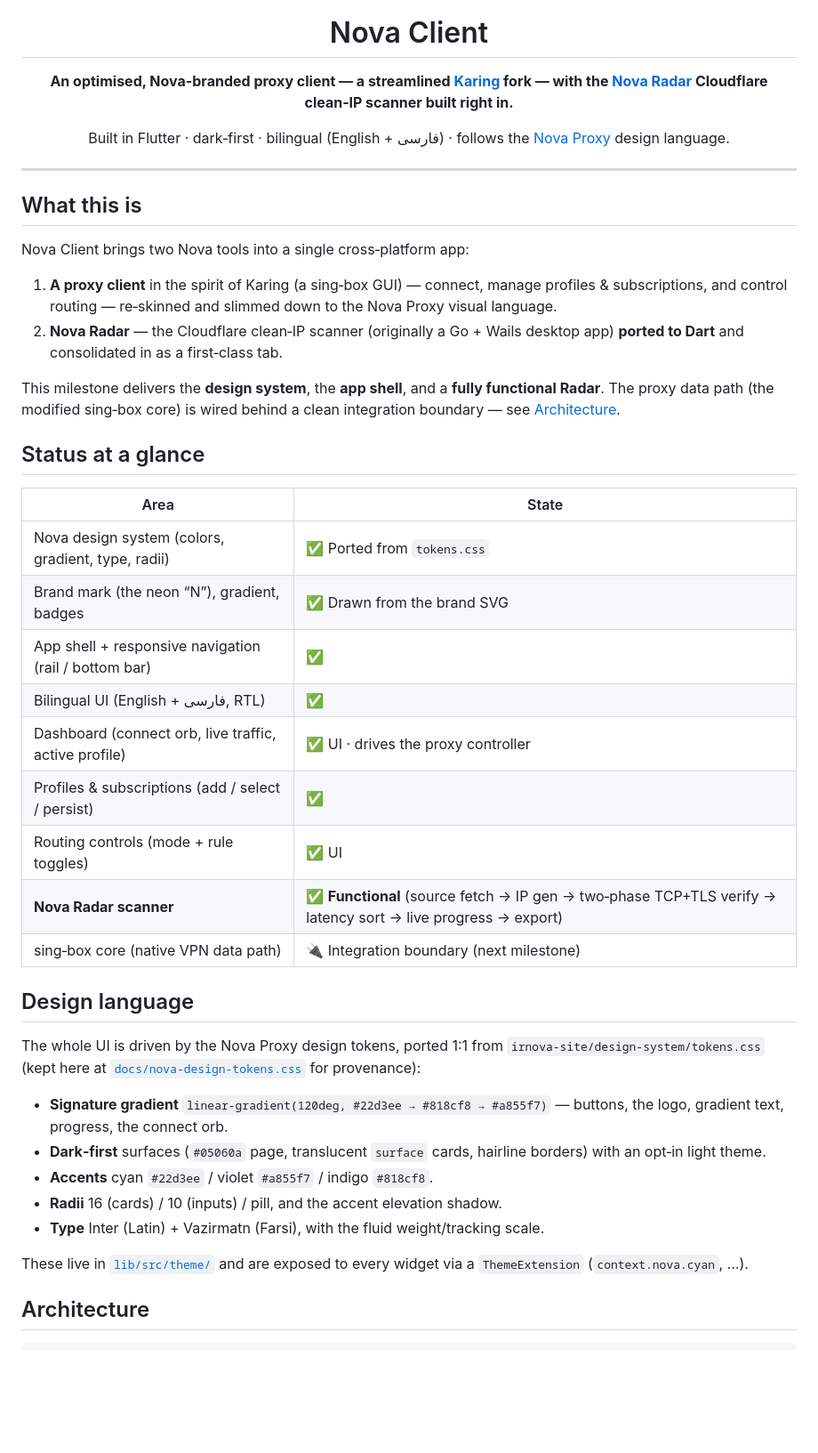
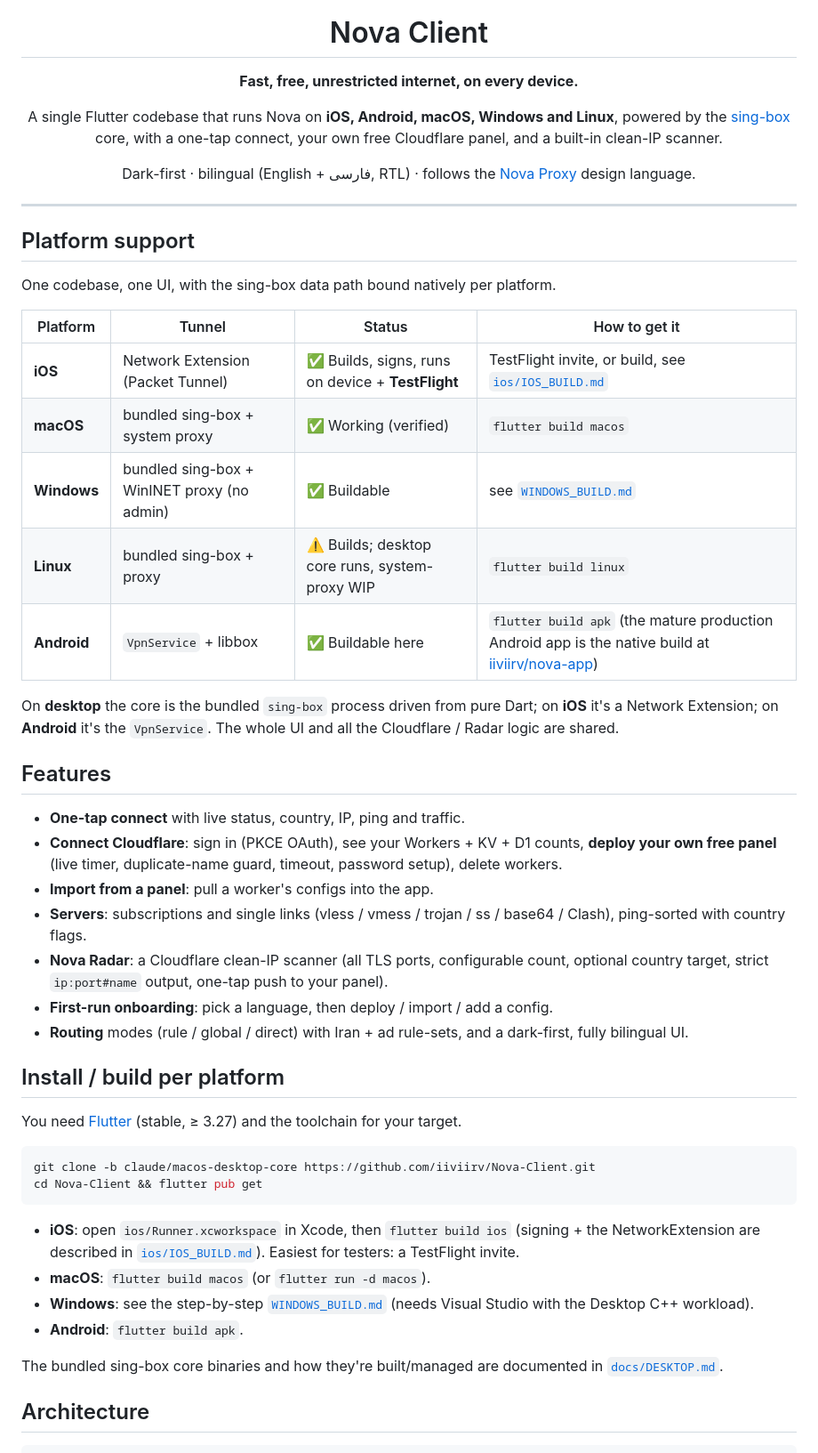
Before and after one commit to iiviirv/Nova-Client, a Markdown page: README.md, the part around one of its changes. Shown at 89% size. Rendered like a GitHub page; blank space fills up the shorter version.

````diff
--- a/README.md
+++ b/README.md
@@ -4,60 +4,55 @@
 
 # Nova Client
 
-**An optimised, Nova-branded proxy client — a streamlined [Karing](https://github.com/KaringX/karing) fork — with the [Nova Radar](https://github.com/IRNova/NovaRadar) Cloudflare clean‑IP scanner built right in.**
+**Fast, free, unrestricted internet, on every device.**
 
-Built in Flutter · dark‑first · bilingual (English + فارسی) · follows the [Nova Proxy](https://github.com/IRNova/Nova-Proxy) design language.
+A single Flutter codebase that runs Nova on **iOS, Android, macOS, Windows and Linux**, powered by the [sing-box](https://github.com/SagerNet/sing-box) core, with a one-tap connect, your own free Cloudflare panel, and a built-in clean-IP scanner.
+
+Dark-first · bilingual (English + فارسی, RTL) · follows the [Nova Proxy](https://github.com/IRNova/Nova-Proxy) design language.
 
 </div>
 
 ---
 
-## What this is
+## Platform support
 
-Nova Client brings two Nova tools into a single cross‑platform app:
+One codebase, one UI, with the sing-box data path bound natively per platform.
 
-1. **A proxy client** in the spirit of Karing (a sing‑box GUI) — connect, manage
-   profiles & subscriptions, and control routing — re‑skinned and slimmed down
-   to the Nova Proxy visual language.
-2. **Nova Radar** — the Cloudflare clean‑IP scanner (originally a Go + Wails
-   desktop app) **ported to Dart** and consolidated in as a first‑class tab.
+| Platform | Tunnel | Status | How to get it |
+|----------|--------|--------|---------------|
+| **iOS** | Network Extension (Packet Tunnel) | ✅ Builds, signs, runs on device + **TestFlight** | TestFlight invite, or build, see [`ios/IOS_BUILD.md`](ios/IOS_BUILD.md) |
+| **macOS** | bundled sing-box + system proxy | ✅ Working (verified) | `flutter build macos` |
+| **Windows** | bundled sing-box + WinINET proxy (no admin) | ✅ Buildable | see [`WINDOWS_BUILD.md`](WINDOWS_BUILD.md) |
+| **Linux** | bundled sing-box + proxy | ⚠️ Builds; desktop core runs, system-proxy WIP | `flutter build linux` |
+| **Android** | `VpnService` + libbox | ✅ Buildable here | `flutter build apk` (the mature production Android app is the native build at [iiviirv/nova-app](https://github.com/iiviirv/nova-app)) |
 
-This milestone delivers the **design system**, the **app shell**, and a
-**fully functional Radar**. The proxy data path (the modified sing‑box core)
-is wired behind a clean integration boundary — see
-[Architecture](#architecture).
+On **desktop** the core is the bundled `sing-box` process driven from pure Dart; on **iOS** it's a Network Extension; on **Android** it's the `VpnService`. The whole UI and all the Cloudflare / Radar logic are shared.
 
-## Status at a glance
+## Features
 
-| Area | State |
-|------|-------|
-| Nova design system (colors, gradient, type, radii) | ✅ Ported from `tokens.css` |
-| Brand mark (the neon “N”), gradient, badges | ✅ Drawn from the brand SVG |
-| App shell + responsive navigation (rail / bottom bar) | ✅ |
-| Bilingual UI (English + فارسی, RTL) | ✅ |
-| Dashboard (connect orb, live traffic, active profile) | ✅ UI · drives the proxy controller |
-| Profiles & subscriptions (add / select / persist) | ✅ |
-| Routing controls (mode + rule toggles) | ✅ UI |
-| **Nova Radar scanner** | ✅ **Functional** (source fetch → IP gen → two‑phase TCP+TLS verify → latency sort → live progress → export) |
-| sing‑box core (native VPN data path) | 🔌 Integration boundary (next milestone) |
+- **One-tap connect** with live status, country, IP, ping and traffic.
+- **Connect Cloudflare**: sign in (PKCE OAuth), see your Workers + KV + D1 counts, **deploy your own free panel** (live timer, duplicate-name guard, timeout, password setup), delete workers.
+- **Import from a panel**: pull a worker's configs into the app.
+- **Servers**: subscriptions and single links (vless / vmess / trojan / ss / base64 / Clash), ping-sorted with country flags.
+- **Nova Radar**: a Cloudflare clean-IP scanner (all TLS ports, configurable count, optional country target, strict `ip:port#name` output, one-tap push to your panel).
+- **First-run onboarding**: pick a language, then deploy / import / add a config.
+- **Routing** modes (rule / global / direct) with Iran + ad rule-sets, and a dark-first, fully bilingual UI.
 
-## Design language
+## Install / build per platform
 
-The whole UI is driven by the Nova Proxy design tokens, ported 1:1 from
-`irnova-site/design-system/tokens.css` (kept here at
-[`docs/nova-design-tokens.css`](docs/nova-design-tokens.css) for provenance):
+You need [Flutter](https://docs.flutter.dev/get-started/install) (stable, ≥ 3.27) and the toolchain for your target.
 
-- **Signature gradient** `linear-gradient(120deg, #22d3ee → #818cf8 → #a855f7)` —
-  buttons, the logo, gradient text, progress, the connect orb.
-- **Dark‑first** surfaces (`#05060a` page, translucent `surface` cards, hairline
-  borders) with an opt‑in light theme.
-- **Accents** cyan `#22d3ee` / violet `#a855f7` / indigo `#818cf8`.
-- **Radii** 16 (cards) / 10 (inputs) / pill, and the accent elevation shadow.
-- **Type** Inter (Latin) + Vazirmatn (Farsi), with the fluid weight/tracking
-  scale.
+```bash
+git clone -b claude/macos-desktop-core https://github.com/iiviirv/Nova-Client.git
+cd Nova-Client && flutter pub get
+```
 
-These live in [`lib/src/theme/`](lib/src/theme) and are exposed to every widget
-via a `ThemeExtension` (`context.nova.cyan`, …).
+- **iOS**: open `ios/Runner.xcworkspace` in Xcode, then `flutter build ios` (signing + the NetworkExtension are described in [`ios/IOS_BUILD.md`](ios/IOS_BUILD.md)). Easiest for testers: a TestFlight invite.
+- **macOS**: `flutter build macos` (or `flutter run -d macos`).
+- **Windows**: see the step-by-step [`WINDOWS_BUILD.md`](WINDOWS_BUILD.md) (needs Visual Studio with the Desktop C++ workload).
+- **Android**: `flutter build apk`.
+
+The bundled sing-box core binaries and how they're built/managed are documented in [`docs/DESKTOP.md`](docs/DESKTOP.md).
 
 ## Architecture
 
````
Also changed, not shown: other parts of README.md (+38 -74 lines).
